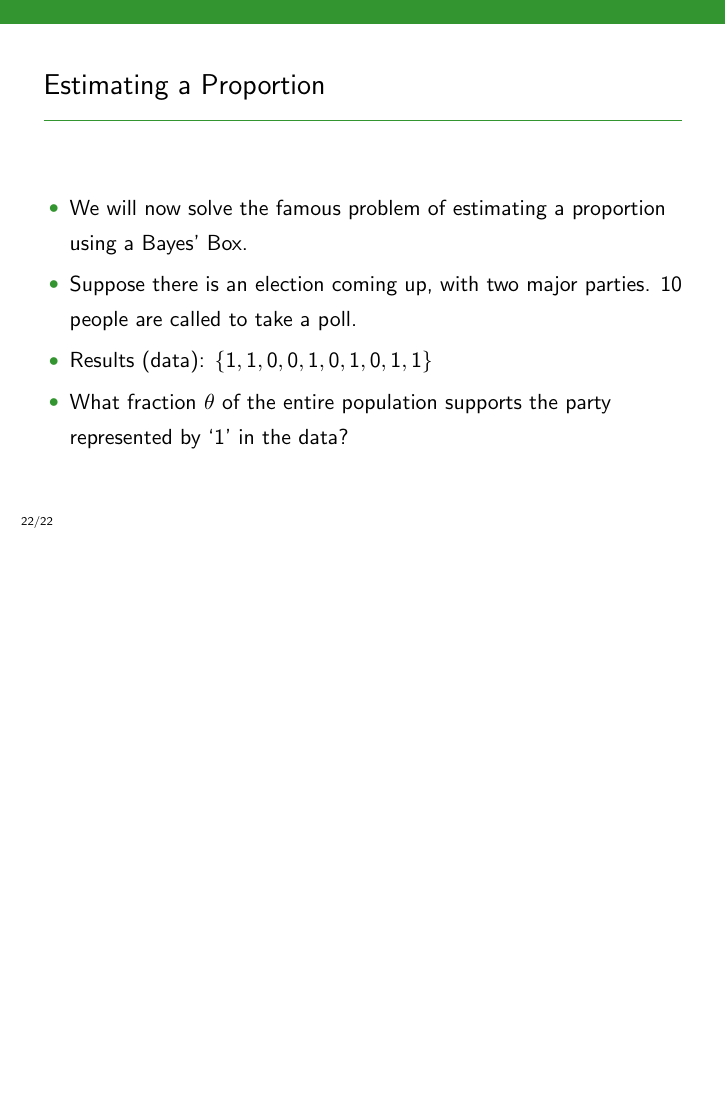
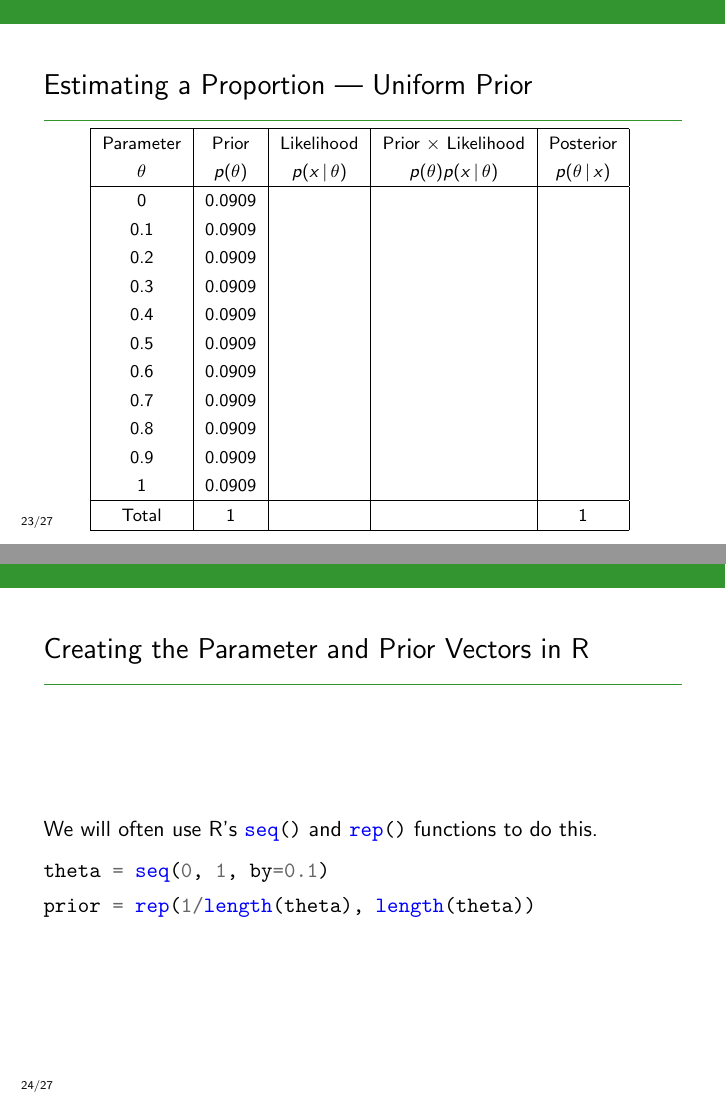
Before and after one commit to eggplantbren/STATS331, LaTeX slides (NewSlides/lecture04.tex): page 40 of 40 before the commit and pages 41 and 43 of 48 after it, the two joined at a grey line, the shorter picture padded with empty space. Compiled offline with pdfLaTeX.

Commit message:
Working on proportion problem

```diff
--- a/NewSlides/lecture04.tex
+++ b/NewSlides/lecture04.tex
@@ -371,3 +371,44 @@ represented by `1' in the data?
 
 \end{frame}
 
+\begin{frame}
+\frametitle{Estimating a Proportion --- Uniform Prior}
+
+\centering
+{\footnotesize
+\begin{tabular}{|c|c|c|c|c|}
+\hline
+Parameter & Prior & Likelihood & Prior $\times$ Likelihood & Posterior \\
+$\theta$  & $p(\theta)$ & $p(x \given \theta)$ & $p(\theta)p(x\given\theta)$ & $p(\theta\given x)$ \\
+\hline
+0 & 0.0909 & & & \\
+0.1 & 0.0909  &  & & \\
+0.2 & 0.0909  &  & & \\
+0.3 & 0.0909 &  & & \\
+0.4 & 0.0909  &  & & \\
+0.5 & 0.0909 & & & \\
+0.6 & 0.0909 & & & \\
+0.7 & 0.0909 & & & \\
+0.8 & 0.0909 & & & \\
+0.9 & 0.0909 & & & \\
+1   & 0.0909 & & & \\
+\hline
+Total & 1 & & & 1 \\
+\hline
+\end{tabular}
+}
+
+\end{frame}
+
+
+\begin{frame}[fragile]
+\frametitle{Creating the Parameter and Prior Vectors in R}
+We will often use R's \mintinline{r}{seq()} and
+\mintinline{r}{rep()} functions to do this.\pause
+
+\begin{minted}{r}
+theta = seq(0, 1, by=0.1)
+prior = rep(1/length(theta), length(theta))
+\end{minted}
+
+\end{frame}
```
Also changed, not shown: NewSlides/lecture04.tex (41 more changed lines).
